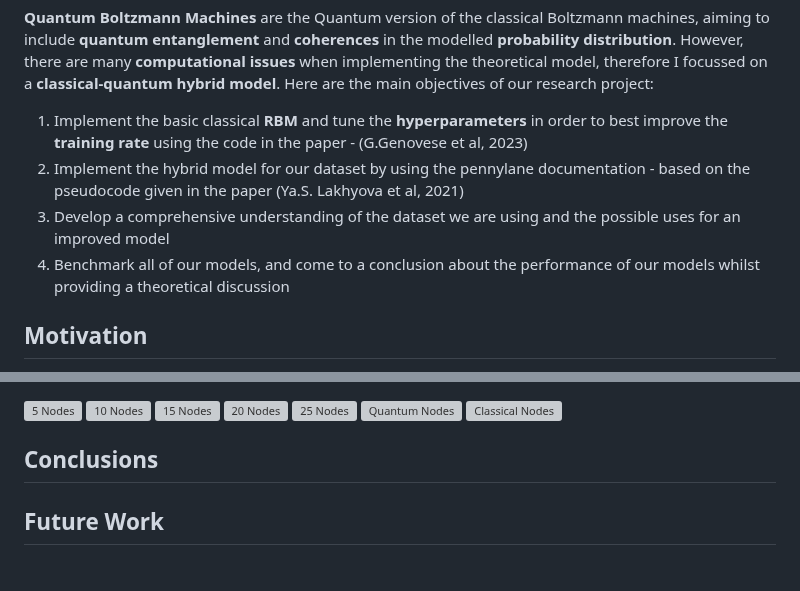
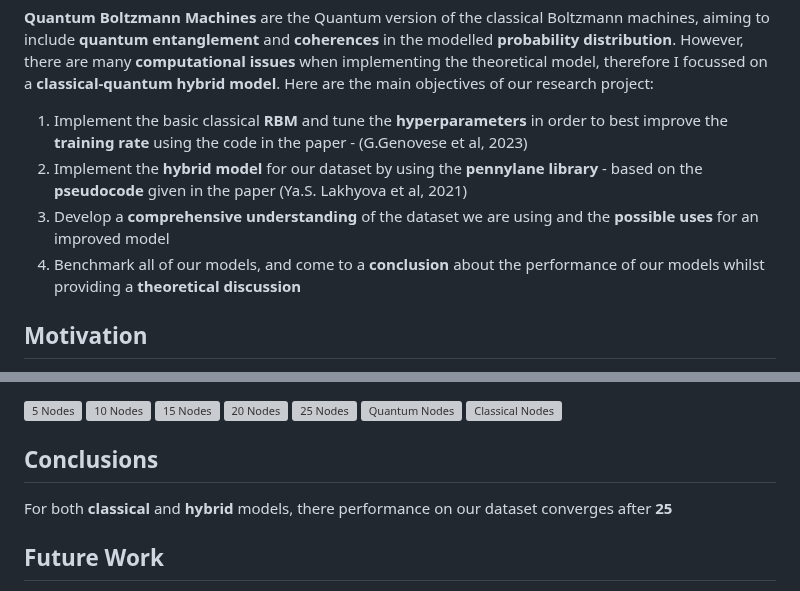
Before and after one commit to ThinkingBeyond/BeyondQuantum-2025, a Markdown page: Harvey Gregg/README.md, 2 parts joined by grey strips. GitHub-like rendering; grey boxes are pictures that could not be loaded.

```diff
--- a/Harvey Gregg/README.md
+++ b/Harvey Gregg/README.md
@@ -9,9 +9,9 @@ To what extent can **Quantum Boltzmann Machines** surpass their classical counte
 **Quantum Boltzmann Machines** are the Quantum version of the classical Boltzmann machines, aiming to include **quantum entanglement** and **coherences** in the modelled **probability distribution**. However, there are many **computational issues** when implementing the theoretical model, therefore I focussed on a **classical-quantum hybrid model**. Here are the main objectives of our research project:
 
 1. Implement the basic classical **RBM** and tune the **hyperparameters** in order to best improve the **training rate** using the code in the paper - (G.Genovese et al, 2023)
-2. Implement the hybrid model for our dataset by using the pennylane documentation - based on the pseudocode given in the paper (Ya.S. Lakhyova et al, 2021)
-3. Develop a comprehensive understanding of the dataset we are using and the possible uses for an improved model
-4. Benchmark all of our models, and come to a conclusion about the performance of our models whilst providing a theoretical discussion
+2. Implement the **hybrid model** for our dataset by using the **pennylane library** - based on the **pseudocode** given in the paper (Ya.S. Lakhyova et al, 2021)
+3. Develop a **comprehensive understanding** of the dataset we are using and the **possible uses** for an improved model
+4. Benchmark all of our models, and come to a **conclusion** about the performance of our models whilst providing a **theoretical discussion**
 
 ## Motivation
 
@@ -32,7 +32,7 @@ More specifically, our **Hybrid Boltzmann Machine**, if successful, would provid
 ![Classical Nodes](./Graphs/Classical%20Model%20Comparison.png)
 ## Conclusions
 
-
+For both **classical** and **hybrid** models, there performance on our dataset converges after **25**
 
 ## Future Work
 
```
